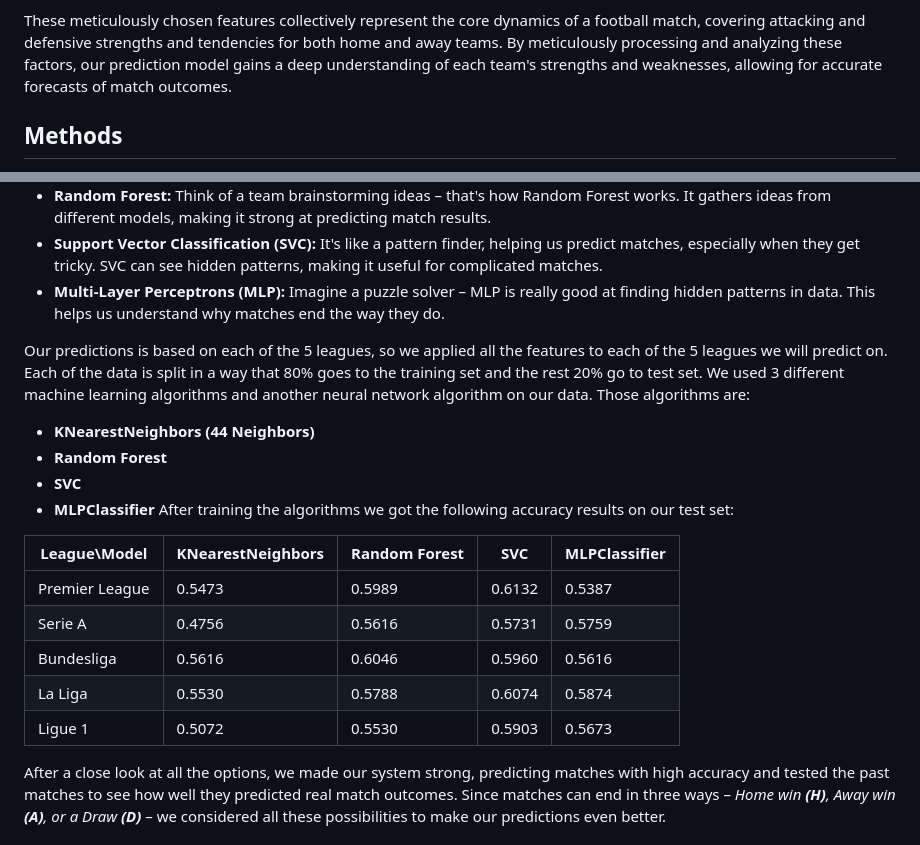
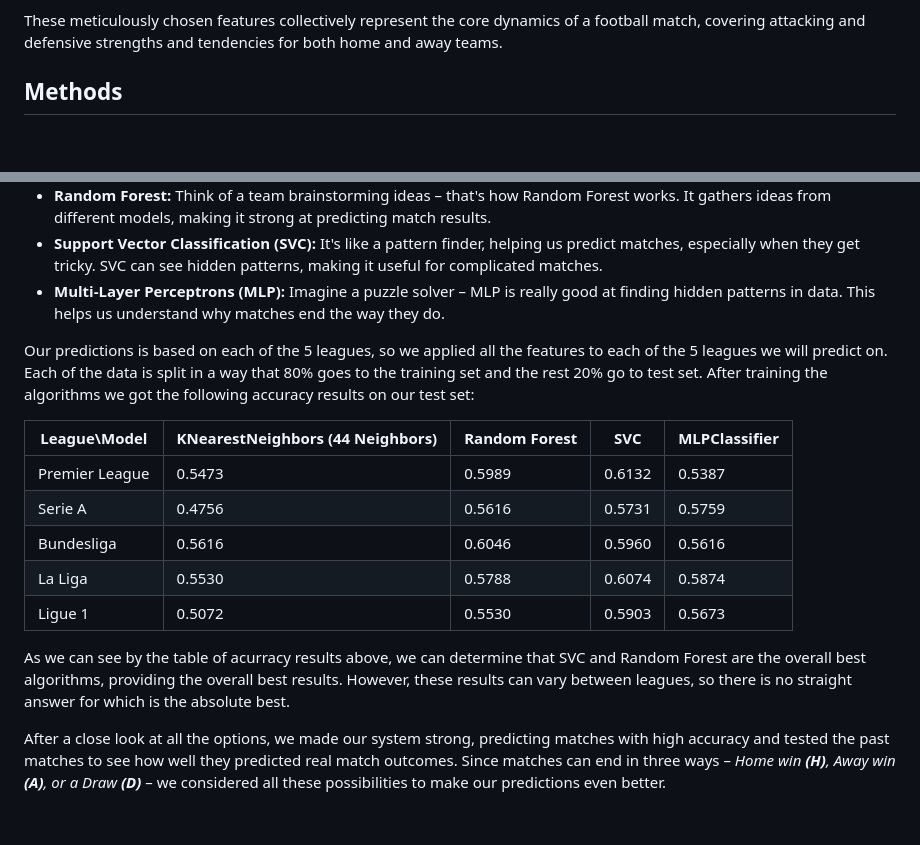
Before and after one commit to lielZilberman/Football-Prediction-Project, a Markdown page: README.md, 2 parts joined by grey strips. GitHub-like rendering; blank space fills up the shorter version.

Commit message:
Update README.md
I think its done

```diff
--- a/README.md
+++ b/README.md
@@ -46,9 +46,7 @@ The features above are the features provided by the dataset. This features are n
 - **pastGoalDiff (Past Games Goal Difference):** The goal differenc in the last 3 games of a team.
 
 These meticulously chosen features collectively represent the core dynamics of a football match, covering attacking and defensive strengths and
- tendencies for both home and away teams. By meticulously processing and analyzing these factors, our prediction model gains a deep understanding
-of each team's strengths and weaknesses, allowing for accurate forecasts of match outcomes.
-
+ tendencies for both home and away teams.
 
 ## Methods
 
@@ -60,15 +58,10 @@ As we set out to build our football match prediction system, we delved into the
   -  **Support Vector Classification (SVC):** It's like a pattern finder, helping us predict matches, especially when they get tricky. SVC can see hidden patterns, making it useful for complicated matches.
   -  **Multi-Layer Perceptrons (MLP):** Imagine a puzzle solver – MLP is really good at finding hidden patterns in data. This helps us understand why matches end the way they do.
 
-Our predictions is based on each of the 5 leagues, so we applied all the features to each of the 5 leagues we will predict on. Each of the data is split in a way that 80% goes to the training set and the rest 20% go to test set. We used 3 different machine learning algorithms and another neural network algorithm on our data. Those algorithms are:
-- **KNearestNeighbors (44 Neighbors)**
-- **Random Forest**
-- **SVC**
-- **MLPClassifier**
+Our predictions is based on each of the 5 leagues, so we applied all the features to each of the 5 leagues we will predict on. Each of the data is split in a way that 80% goes to the training set and the rest 20% go to test set.
 After training the algorithms we got the following accuracy results on our test set:
 
-
-| League\Model | KNearestNeighbors | Random Forest | SVC | MLPClassifier |
+| League\Model | KNearestNeighbors (44 Neighbors) | Random Forest | SVC | MLPClassifier |
 |----------|----------|----------|----------|----------|
 | Premier League | 0.5473 | 0.5989 | 0.6132 | 0.5387 |
 | Serie A | 0.4756 | 0.5616 | 0.5731 | 0.5759 |
@@ -76,6 +69,7 @@ After training the algorithms we got the following accuracy results on our test
 | La Liga | 0.5530 | 0.5788 | 0.6074 | 0.5874 |
 | Ligue 1 | 0.5072 | 0.5530 | 0.5903 | 0.5673 |
 
+As we can see by the table of acurracy results above, we can determine that SVC and Random Forest are the overall best algorithms, providing the overall best results. However, these results can vary between leagues, so there is no straight answer for which is the absolute best.
 
 After a close look at all the options, we made our system strong, predicting matches with high accuracy and tested the past matches to see how well they predicted real match outcomes. Since matches can end in three ways – *Home win __(H)__, Away win __(A)__, or a Draw __(D)__* – we considered all these possibilities to make our predictions even better.
 
```
